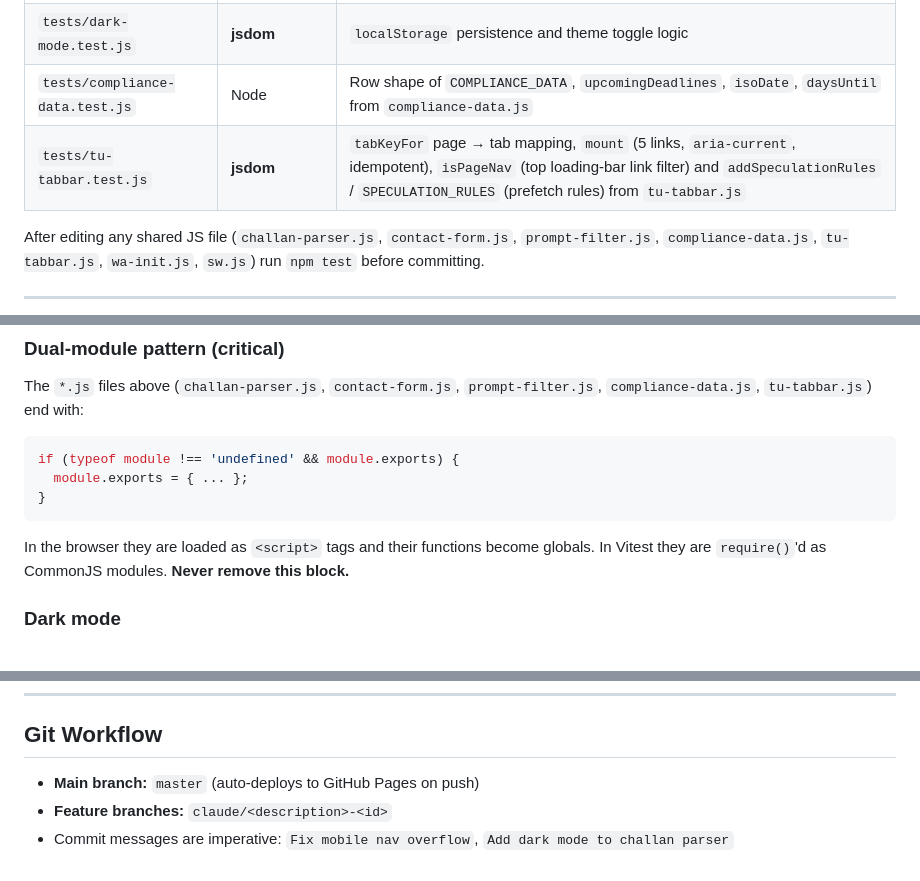
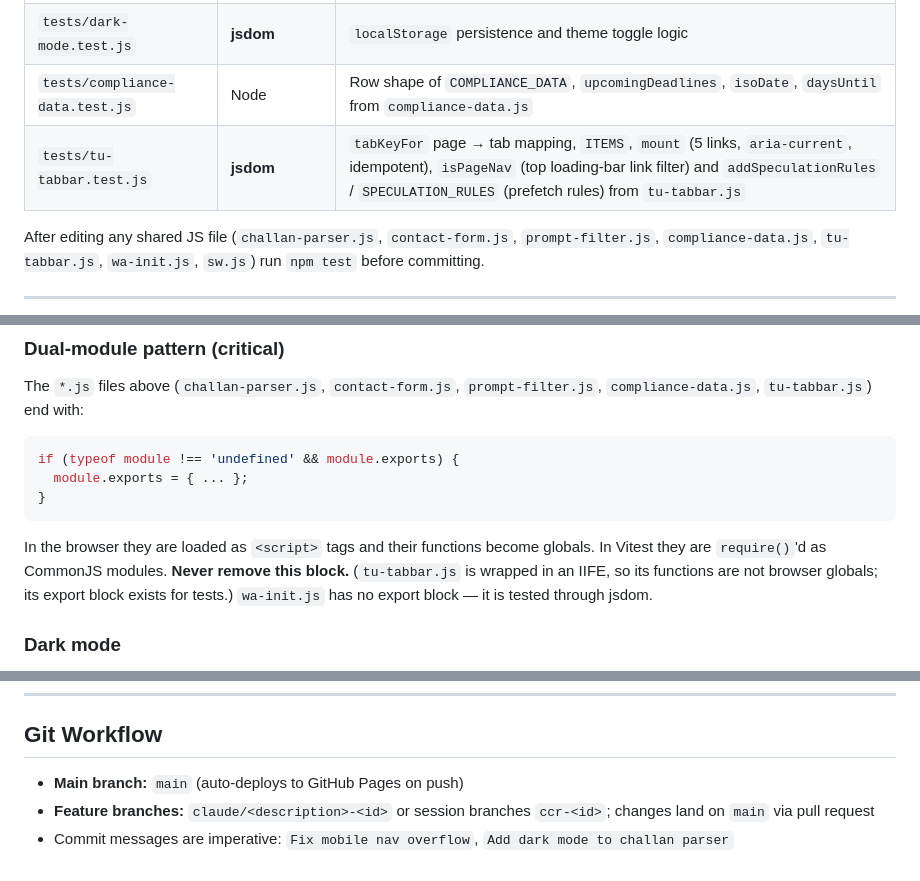
Before and after one commit to mayursondagar0893-spec/website, a Markdown page: CLAUDE.md, 3 parts joined by grey strips. Rendered like a GitHub page.

````diff
--- a/CLAUDE.md
+++ b/CLAUDE.md
@@ -44,7 +44,7 @@ If `npm test` says `vitest: not found`, run `npm install` first (`node_modules`
 | `tests/wa-init.test.js` | **jsdom** | WhatsApp link click handler, Base64 encoding in `wa-init.js` |
 | `tests/dark-mode.test.js` | **jsdom** | `localStorage` persistence and theme toggle logic |
 | `tests/compliance-data.test.js` | Node | Row shape of `COMPLIANCE_DATA`, `upcomingDeadlines`, `isoDate`, `daysUntil` from `compliance-data.js` |
-| `tests/tu-tabbar.test.js` | **jsdom** | `tabKeyFor` page → tab mapping, `mount` (5 links, `aria-current`, idempotent), `isPageNav` (top loading-bar link filter) and `addSpeculationRules` / `SPECULATION_RULES` (prefetch rules) from `tu-tabbar.js` |
+| `tests/tu-tabbar.test.js` | **jsdom** | `tabKeyFor` page → tab mapping, `ITEMS`, `mount` (5 links, `aria-current`, idempotent), `isPageNav` (top loading-bar link filter) and `addSpeculationRules` / `SPECULATION_RULES` (prefetch rules) from `tu-tabbar.js` |
 
 After editing any shared JS file (`challan-parser.js`, `contact-form.js`, `prompt-filter.js`, `compliance-data.js`, `tu-tabbar.js`, `wa-init.js`, `sw.js`) run `npm test` before committing.
 
@@ -72,7 +72,7 @@ if (typeof module !== 'undefined' && module.exports) {
   module.exports = { ... };
 }
 ```
-In the browser they are loaded as `<script>` tags and their functions become globals. In Vitest they are `require()`'d as CommonJS modules. **Never remove this block.**
+In the browser they are loaded as `<script>` tags and their functions become globals. In Vitest they are `require()`'d as CommonJS modules. **Never remove this block.** (`tu-tabbar.js` is wrapped in an IIFE, so its functions are not browser globals; its export block exists for tests.) `wa-init.js` has no export block — it is tested through jsdom.
 
 ### Dark mode
 Every page persists and restores theme via `localStorage.getItem/setItem('theme', ...)` and toggles `document.documentElement.setAttribute('data-theme', 'light'|'dark')`. The key **must** stay `'theme'` — live users depend on it.
@@ -317,6 +334,6 @@ This is optional but recommended for tools. `index.html` uses `Person` + `WebSit
 
 ## Git Workflow
 
-- **Main branch:** `master` (auto-deploys to GitHub Pages on push)
-- **Feature branches:** `claude/<description>-<id>`
+- **Main branch:** `main` (auto-deploys to GitHub Pages on push)
+- **Feature branches:** `claude/<description>-<id>` or session branches `ccr-<id>`; changes land on `main` via pull request
 - Commit messages are imperative: `Fix mobile nav overflow`, `Add dark mode to challan parser`
````
Also changed, not shown: other parts of CLAUDE.md (+22 -5 lines).
